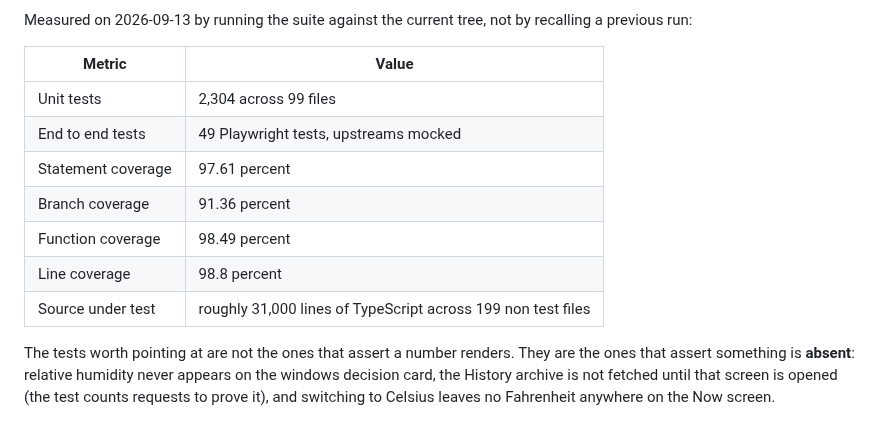
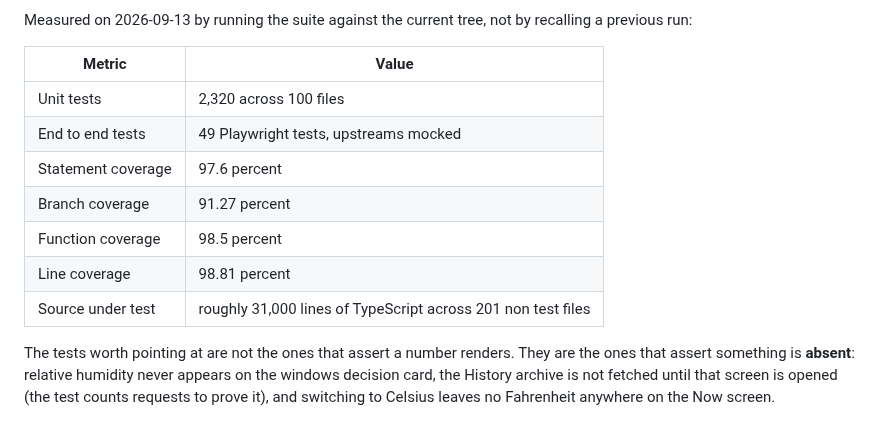
Before and after one commit to pete-builds/dewfront-showcase, a Markdown page: README.md, the part around the change. Drawn GitHub-style.

Commit message:
Refresh the case study against 80373fb
Measured on 2026-09-13: 2320 unit tests across 100 files, 49 end to
end, 97.6% statement coverage, 201 non test source files.
Screenshots regenerated from https://dewfront.com/ through the app's own verify harness.

```diff
--- a/README.md
+++ b/README.md
@@ -144,13 +144,13 @@ Measured on 2026-09-13 by running the suite against the current tree, not by rec
 
 | Metric | Value |
 |---|---|
-| Unit tests | 2,304 across 99 files |
+| Unit tests | 2,320 across 100 files |
 | End to end tests | 49 Playwright tests, upstreams mocked |
-| Statement coverage | 97.61 percent |
-| Branch coverage | 91.36 percent |
-| Function coverage | 98.49 percent |
-| Line coverage | 98.8 percent |
-| Source under test | roughly 31,000 lines of TypeScript across 199 non test files |
+| Statement coverage | 97.6 percent |
+| Branch coverage | 91.27 percent |
+| Function coverage | 98.5 percent |
+| Line coverage | 98.81 percent |
+| Source under test | roughly 31,000 lines of TypeScript across 201 non test files |
 
 The tests worth pointing at are not the ones that assert a number renders. They are the ones that assert something is **absent**: relative humidity never appears on the windows decision card, the History archive is not fetched until that screen is opened (the test counts requests to prove it), and switching to Celsius leaves no Fahrenheit anywhere on the Now screen.
 
```
Also changed, not shown: screenshots/hourly.png, screenshots/mobile.png, 4 other files.
